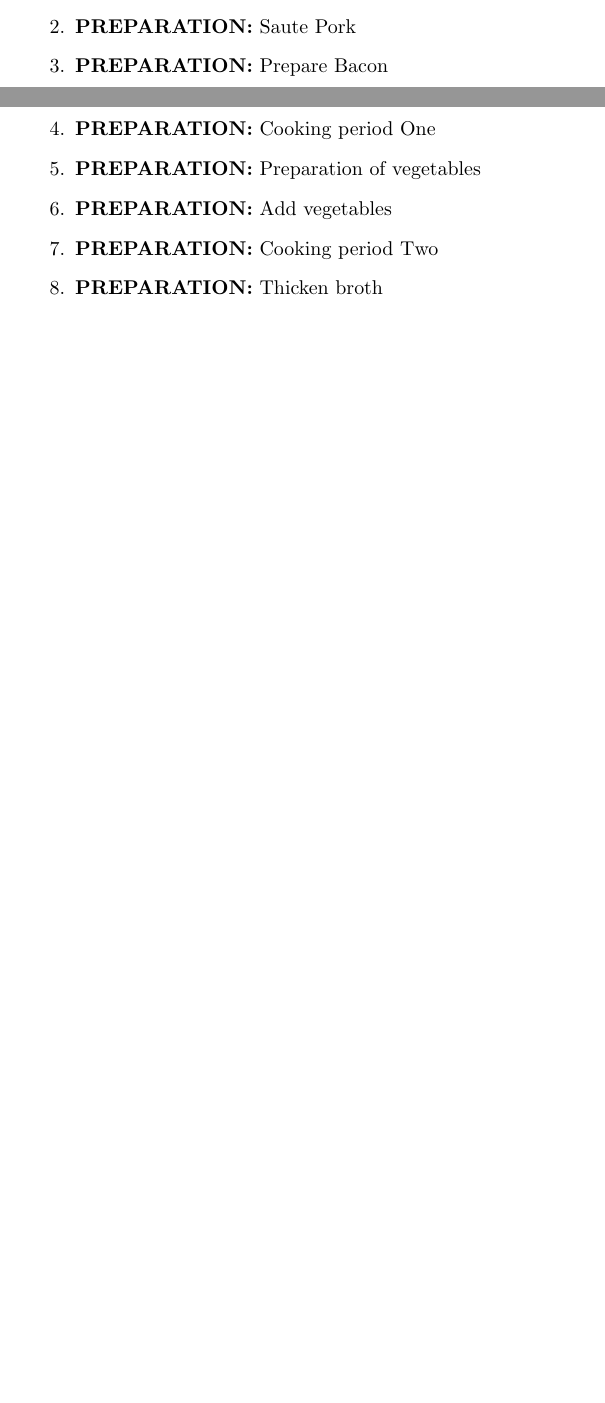
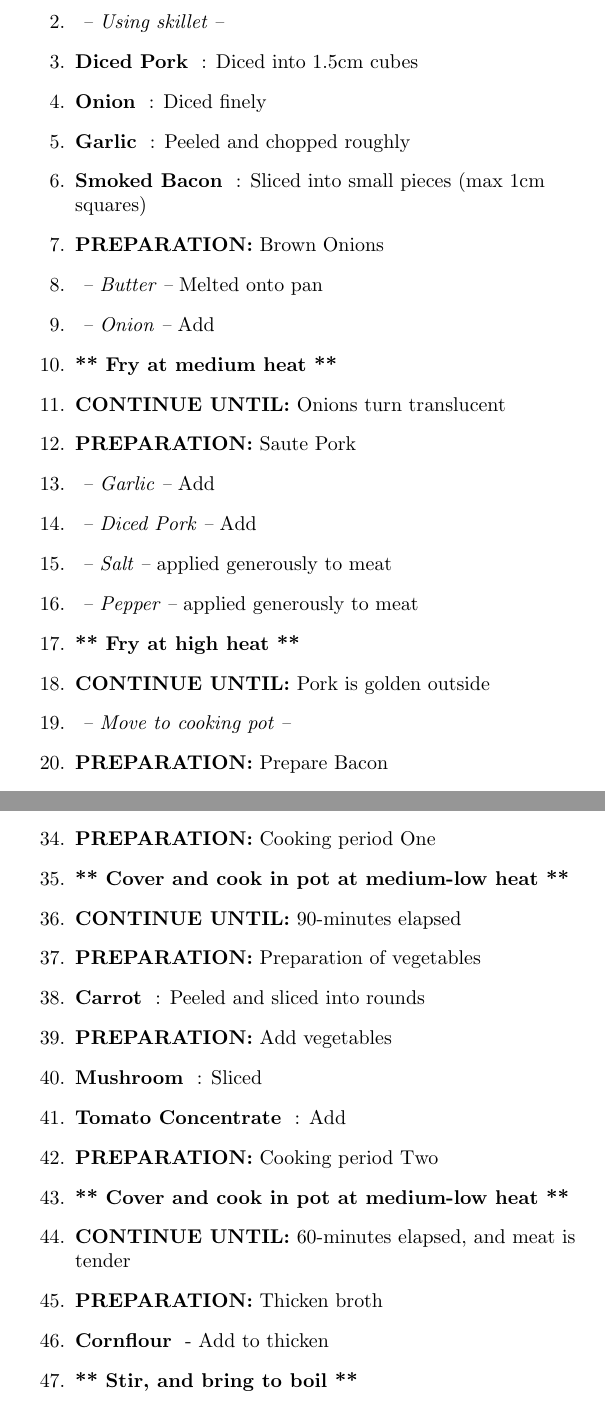
Before and after one commit to losowski/recipeBook, a LaTeX document (latex/recipebook.tex, which reads latex/PorkGoulash/cooking.tex): two parts of pages 4 and 5 of 5 before the commit and two parts of pages 5 and 6 of 6 after it, joined at a grey line, cut at the place of the change, the shorter picture padded with empty space. Compiled offline with pdfLaTeX.

Commit message:
Better organised Goulash

```diff
--- a/latex/PorkGoulash/cooking.tex
+++ b/latex/PorkGoulash/cooking.tex
@@ -5,5 +5,26 @@
 % Cooking Instructions
 \begin{enumerate}
 \PreparationTitle{Preparation of meats}
+\PreparationStep{Using skillet}
+\IngredientPreparation{Diced Pork}{Diced into 1.5cm cubes}
+\IngredientPreparation{Onion}{Diced finely}
+\IngredientPreparation{Garlic}{Peeled and chopped roughly}
+\IngredientPreparation{Smoked Bacon}{Sliced into small pieces (max 1cm squares)}
+
+\PreparationTitle{Brown Onions}
+\PreparationStep{Butter}{Melted onto pan}
+\PreparationStep{Onion}{Add}
+\CookingStep{Fry at medium heat}
+\CookingCondition{Onions turn translucent}
+
 \PreparationTitle{Saute Pork}
+\PreparationStep{Garlic}{Add}
+\PreparationStep{Diced Pork}{Add}
+\PreparationStep{Salt}{applied generously to meat}
+\PreparationStep{Pepper}{applied generously to meat}
+\CookingStep{Fry at high heat}
+\CookingCondition{Pork is golden outside}
+\PreparationStep{Move to cooking pot}
+
 \PreparationTitle{Prepare Bacon}
+\PreparationStep{Using skillet}
@@ -10,6 +42,22 @@
+\PreparationStep{Move to cooking pot}
+
 \PreparationTitle{Cooking period One}
+\CookingStep{Cover and cook in pot at medium-low heat}
+\CookingCondition{90-minutes elapsed}
+
 \PreparationTitle{Preparation of vegetables}
+\IngredientPreparation{Carrot}{Peeled and sliced into rounds}
+
 \PreparationTitle{Add vegetables}
+\IngredientPreparation{Mushroom}{Sliced}
+\IngredientPreparation{Tomato Concentrate}{Add}
+
 \PreparationTitle{Cooking period Two}
+\CookingStep{Cover and cook in pot at medium-low heat}
+\CookingCondition{60-minutes elapsed, and meat is tender}
+
 \PreparationTitle{Thicken broth}
+\IngredientAmount{Cornflour}{Add to thicken}
+\CookingStep{Stir, and bring to boil}
+
 \EndCookingMethod
```
Also changed, not shown: latex/PorkGoulash/ingredients.tex (+14 -8 lines), latex/PorkGoulash/cooking.tex (11 more changed lines).
